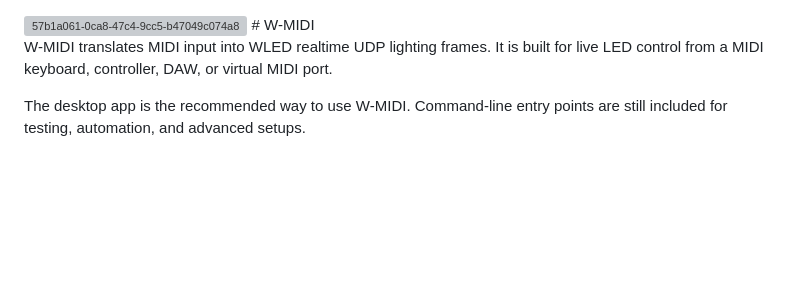
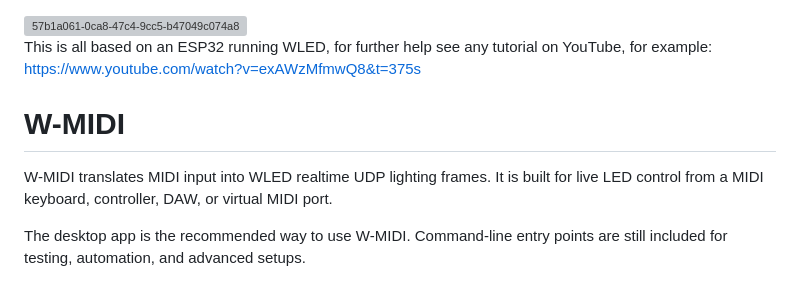
Before and after one commit to icecherryhd-sys/W-MIDI, a Markdown page: README.md, the part around the change. Drawn GitHub-style; blank space fills up the shorter version; grey boxes are pictures that could not be loaded.

```diff
--- a/README.md
+++ b/README.md
@@ -1,4 +1,7 @@
 <img width="2172" height="724" alt="57b1a061-0ca8-47c4-9cc5-b47049c074a8" src="https://github.com/user-attachments/assets/ad983976-eff4-42af-be9e-16cba4d5058e" />
+
+This is all based on an ESP32 running WLED, for further help see any tutorial on YouTube, for example: https://www.youtube.com/watch?v=exAWzMfmwQ8&t=375s
+
 # W-MIDI
 
 W-MIDI translates MIDI input into WLED realtime UDP lighting frames. It is built
```
